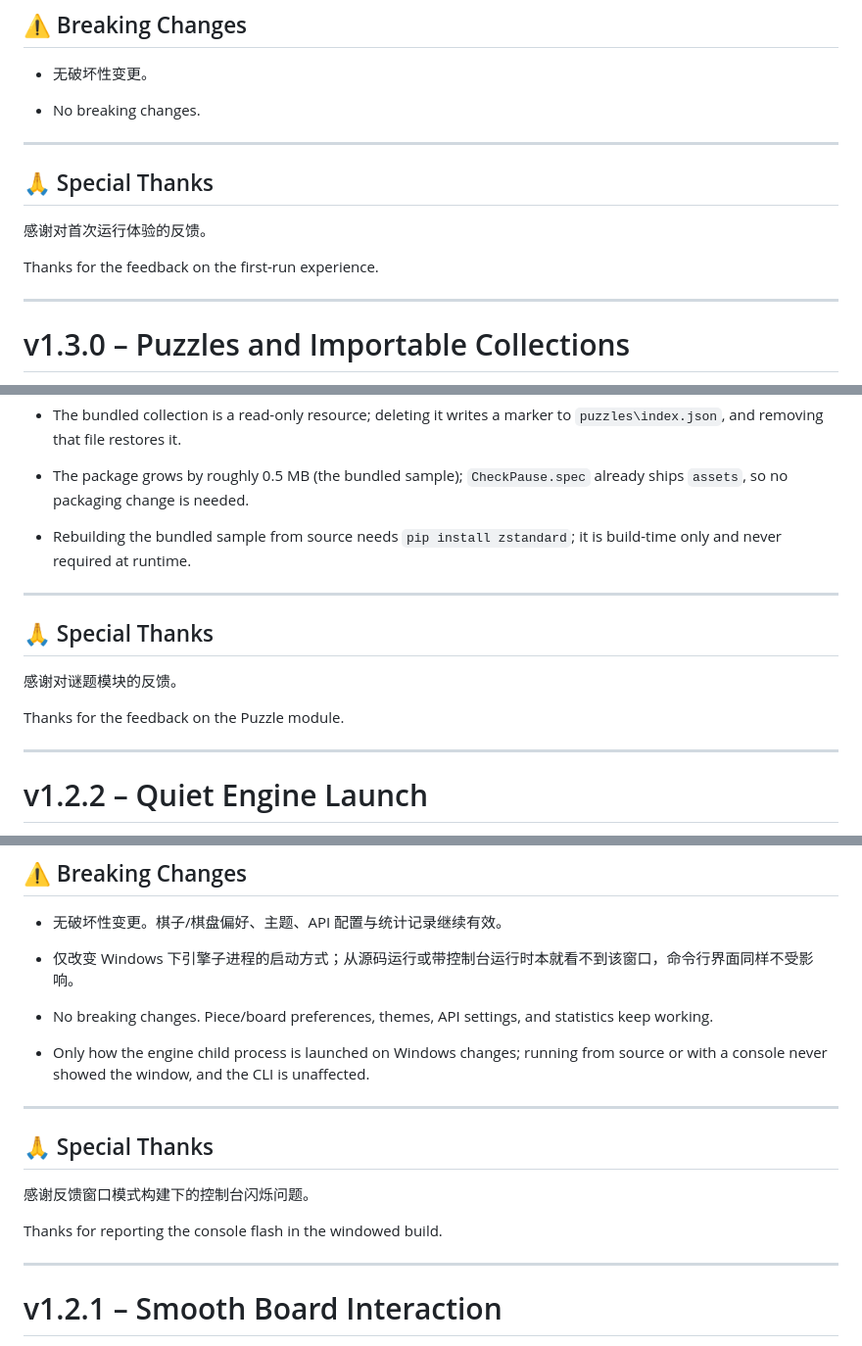
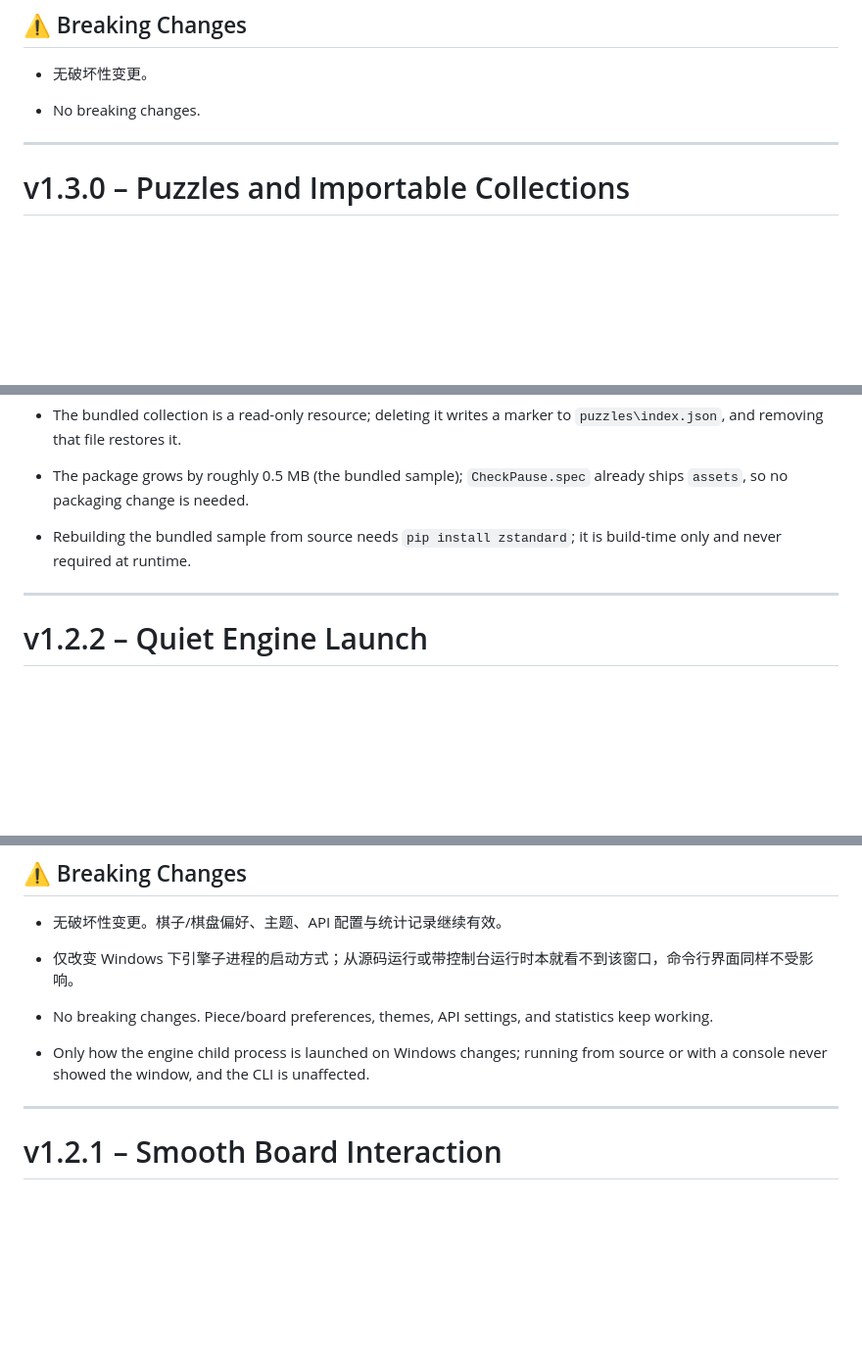
Before and after one commit to Comet-zzz/CheckPause, a Markdown page: Changelog.md, 3 parts joined by grey strips. Shown at 98% size. GitHub-like rendering; blank space fills up the shorter version.

Commit message:
docs: drop Special Thanks sections from changelog

```diff
--- a/Changelog.md
+++ b/Changelog.md
@@ -120,15 +120,6 @@
 - 无破坏性变更。
 
 - No breaking changes.
-
----
-
-## 🙏 Special Thanks
-
-感谢对首次运行体验的反馈。
-
-Thanks for the feedback on the first-run experience.
-
 ---
 
 # v1.3.0 – Puzzles and Importable Collections
@@ -219,15 +210,6 @@ Thanks for the feedback on the first-run experience.
 - The bundled collection is a read-only resource; deleting it writes a marker to `puzzles\index.json`, and removing that file restores it.
 - The package grows by roughly 0.5 MB (the bundled sample); `CheckPause.spec` already ships `assets`, so no packaging change is needed.
 - Rebuilding the bundled sample from source needs `pip install zstandard`; it is build-time only and never required at runtime.
-
----
-
-## 🙏 Special Thanks
-
-感谢对谜题模块的反馈。
-
-Thanks for the feedback on the Puzzle module.
-
 ---
 
 # v1.2.2 – Quiet Engine Launch
@@ -266,15 +248,6 @@ Thanks for the feedback on the Puzzle module.
 
 - No breaking changes. Piece/board preferences, themes, API settings, and statistics keep working.
 - Only how the engine child process is launched on Windows changes; running from source or with a console never showed the window, and the CLI is unaffected.
-
----
-
-## 🙏 Special Thanks
-
-感谢反馈窗口模式构建下的控制台闪烁问题。
-
-Thanks for reporting the console flash in the windowed build.
-
 ---
 
 # v1.2.1 – Smooth Board Interaction
```
Also changed, not shown: other parts of Changelog.md (+0 -54 lines).
